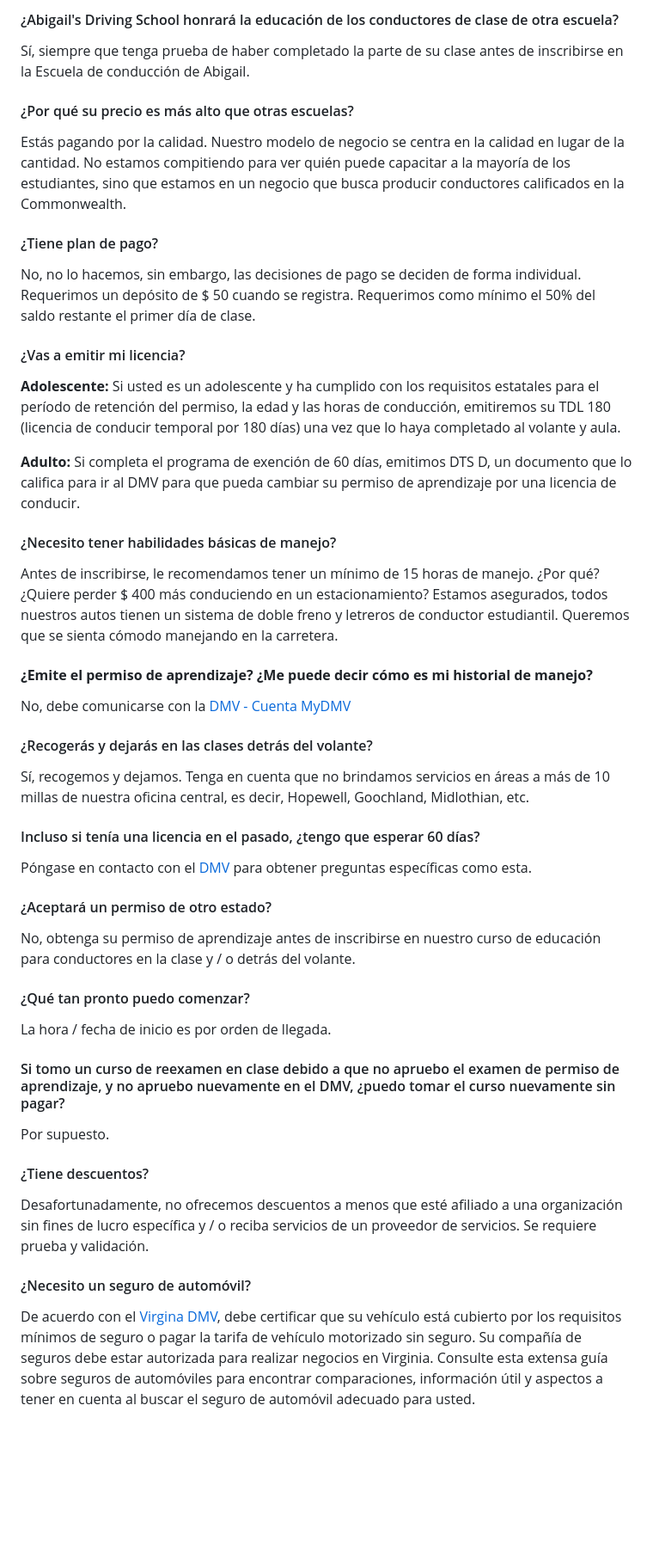
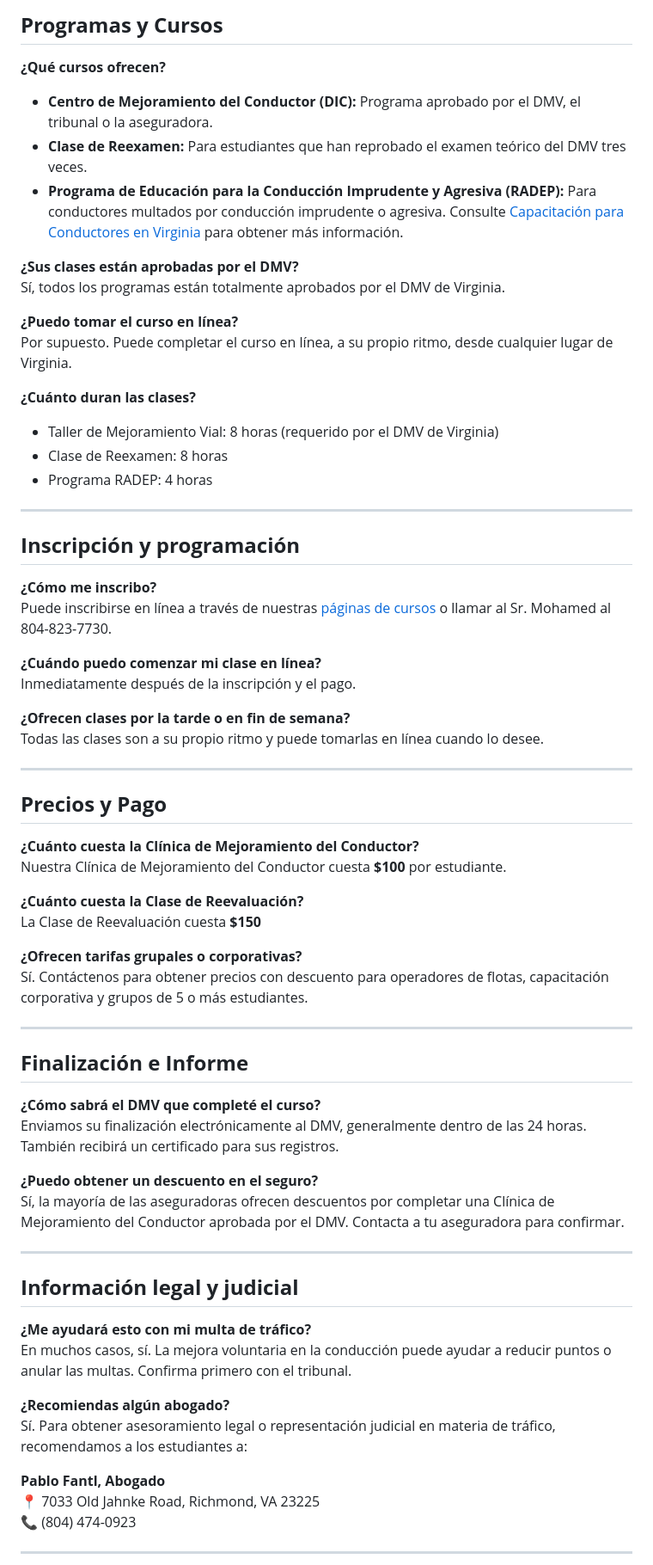
Before and after one commit to abigail-ds/abigail-ds, a Markdown page: content/preguntas-frecuentes/2020-04-02-preguntas-frecuentes.md, the part around one of its changes. Shown at 86% size. Rendered like a GitHub page; blank space fills up the shorter version.

Commit message:
Update Preguntas Frecuentes “2020-04-02-preguntas-frecuentes”

```diff
--- a/content/preguntas-frecuentes/2020-04-02-preguntas-frecuentes.md
+++ b/content/preguntas-frecuentes/2020-04-02-preguntas-frecuentes.md
@@ -19,55 +20,73 @@ Las siguientes infracciones se agrupan según el número de puntos de demérito
 
-#### ¿Abigail's Driving School honrará la educación de los conductores de clase de otra escuela?
+## **Programas y Cursos**
 
-Sí, siempre que tenga prueba de haber completado la parte de su clase antes de inscribirse en la Escuela de conducción de Abigail.
+**¿Qué cursos ofrecen?**
 
-#### ¿Por qué su precio es más alto que otras escuelas?
+* **Centro de Mejoramiento del Conductor (DIC):** Programa aprobado por el DMV, el tribunal o la aseguradora.
+* **Clase de Reexamen:** Para estudiantes que han reprobado el examen teórico del DMV tres veces.
+* **Programa de Educación para la Conducción Imprudente y Agresiva (RADEP):** Para conductores multados por conducción imprudente o agresiva. Consulte [Capacitación para Conductores en Virginia](https://drivertraining4virginia.com/general/) para obtener más información.
 
-Estás pagando por la calidad. Nuestro modelo de negocio se centra en la calidad en lugar de la cantidad. No estamos compitiendo para ver quién puede capacitar a la mayoría de los estudiantes, sino que estamos en un negocio que busca producir conductores calificados en la Commonwealth.
+**¿Sus clases están aprobadas por el DMV?**\
+Sí, todos los programas están totalmente aprobados por el DMV de Virginia.
 
-#### ¿Tiene plan de pago?
+**¿Puedo tomar el curso en línea?**\
+Por supuesto. Puede completar el curso en línea, a su propio ritmo, desde cualquier lugar de Virginia.
 
-No, no lo hacemos, sin embargo, las decisiones de pago se deciden de forma individual. Requerimos un depósito de $ 50 cuando se registra. Requerimos como mínimo el 50% del saldo restante el primer día de clase.
+**¿Cuánto duran las clases?**
 
-#### ¿Vas a emitir mi licencia?
+* Taller de Mejoramiento Vial: 8 horas (requerido por el DMV de Virginia)
+* Clase de Reexamen: 8 horas
+* Programa RADEP: 4 horas
 
- **Adolescente:**  Si usted es un adolescente y ha cumplido con los requisitos estatales para el período de retención del permiso, la edad y las horas de conducción, emitiremos su TDL 180 (licencia de conducir temporal por 180 días) una vez que lo haya completado al volante y aula.
+- - -
 
- **Adulto:**  Si completa el programa de exención de 60 días, emitimos DTS D, un documento que lo califica para ir al DMV para que pueda cambiar su permiso de aprendizaje por una licencia de conducir.
+## **Inscripción y programación**
 
-#### ¿Necesito tener habilidades básicas de manejo?
+**¿Cómo me inscribo?**\
+Puede inscribirse en línea a través de nuestras [páginas de cursos](https://driving-school-102691.square.site/classes-clases) o llamar al Sr. Mohamed al 804-823-7730.
 
-Antes de inscribirse, le recomendamos tener un mínimo de 15 horas de manejo. ¿Por qué? ¿Quiere perder $ 400 más conduciendo en un estacionamiento? Estamos asegurados, todos nuestros autos tienen un sistema de doble freno y letreros de conductor estudiantil. Queremos que se sienta cómodo manejando en la carretera.
+**¿Cuándo puedo comenzar mi clase en línea?**\
+Inmediatamente después de la inscripción y el pago.
 
-#### **¿Emite el permiso de aprendizaje? ¿Me puede decir cómo es mi historial de manejo?**
+**¿Ofrecen clases por la tarde o en fin de semana?**\
+Todas las clases son a su propio ritmo y puede tomarlas en línea cuando lo desee.
 
-No, debe comunicarse con la [DMV - Cuenta MyDMV](https://www.dmv.virginia.gov/onlineServices/#index.html)
+- - -
 
-#### ¿Recogerás y dejarás en las clases detrás del volante?
+## **Precios y Pago**
 
-Sí, recogemos y dejamos. Tenga en cuenta que no brindamos servicios en áreas a más de 10 millas de nuestra oficina central, es decir, Hopewell, Goochland, Midlothian, etc.
+**¿Cuánto cuesta la Clínica de Mejoramiento del Conductor?**\
+Nuestra Clínica de Mejoramiento del Conductor cuesta **$100** por estudiante.
 
-#### Incluso si tenía una licencia en el pasado, ¿tengo que esperar 60 días?
+**¿Cuánto cuesta la Clase de Reevaluación?**\
+La Clase de Reevaluación cuesta **$150**
 
-Póngase en contacto con el [DMV](https://www.dmv.virginia.gov/#/) para obtener preguntas específicas como esta.
+**¿Ofrecen tarifas grupales o corporativas?**\
+Sí. Contáctenos para obtener precios con descuento para operadores de flotas, capacitación corporativa y grupos de 5 o más estudiantes.
 
-#### ¿Aceptará un permiso de otro estado?
+- - -
 
-No, obtenga su permiso de aprendizaje antes de inscribirse en nuestro curso de educación para conductores en la clase y / o detrás del volante.
+## **Finalización e Informe**
 
-#### ¿Qué tan pronto puedo comenzar?
+**¿Cómo sabrá el DMV que completé el curso?**\
+Enviamos su finalización electrónicamente al DMV, generalmente dentro de las 24 horas. También recibirá un certificado para sus registros.
 
-La hora / fecha de inicio es por orden de llegada.
+**¿Puedo obtener un descuento en el seguro?**\
+Sí, la mayoría de las aseguradoras ofrecen descuentos por completar una Clínica de Mejoramiento del Conductor aprobada por el DMV. Contacta a tu aseguradora para confirmar.
 
-#### Si tomo un curso de reexamen en clase debido a que no apruebo el examen de permiso de aprendizaje, y no apruebo nuevamente en el DMV, ¿puedo tomar el curso nuevamente sin pagar?
+- - -
 
-Por supuesto.
+## **Información legal y judicial**
 
-#### ¿Tiene descuentos?
+**¿Me ayudará esto con mi multa de tráfico?**\
+En muchos casos, sí. La mejora voluntaria en la conducción puede ayudar a reducir puntos o anular las multas. Confirma primero con el tribunal.
 
-Desafortunadamente, no ofrecemos descuentos a menos que esté afiliado a una organización sin fines de lucro específica y / o reciba servicios de un proveedor de servicios. Se requiere prueba y validación.
+**¿Recomiendas algún abogado?**\
+Sí. Para obtener asesoramiento legal o representación judicial en materia de tráfico, recomendamos a los estudiantes a:
 
-#### ¿Necesito un seguro de automóvil?
+**Pablo Fantl, Abogado**\
+📍 7033 Old Jahnke Road, Richmond, VA 23225\
+📞 (804) 474-0923
 
-De acuerdo con el [Virgina DMV](https://www.dmv.virginia.gov/vehicles/#insurance.asp), debe certificar que su vehículo está cubierto por los requisitos mínimos de seguro o pagar la tarifa de vehículo motorizado sin seguro. Su compañía de seguros debe estar autorizada para realizar negocios en Virginia. Consulte esta extensa guía sobre seguros de automóviles para encontrar comparaciones, información útil y aspectos a tener en cuenta al buscar el seguro de automóvil adecuado para usted.
+- - -
 
```
Also changed, not shown: other parts of content/preguntas-frecuentes/2020-04-02-preguntas-frecuentes.md (+17 -12 lines).
